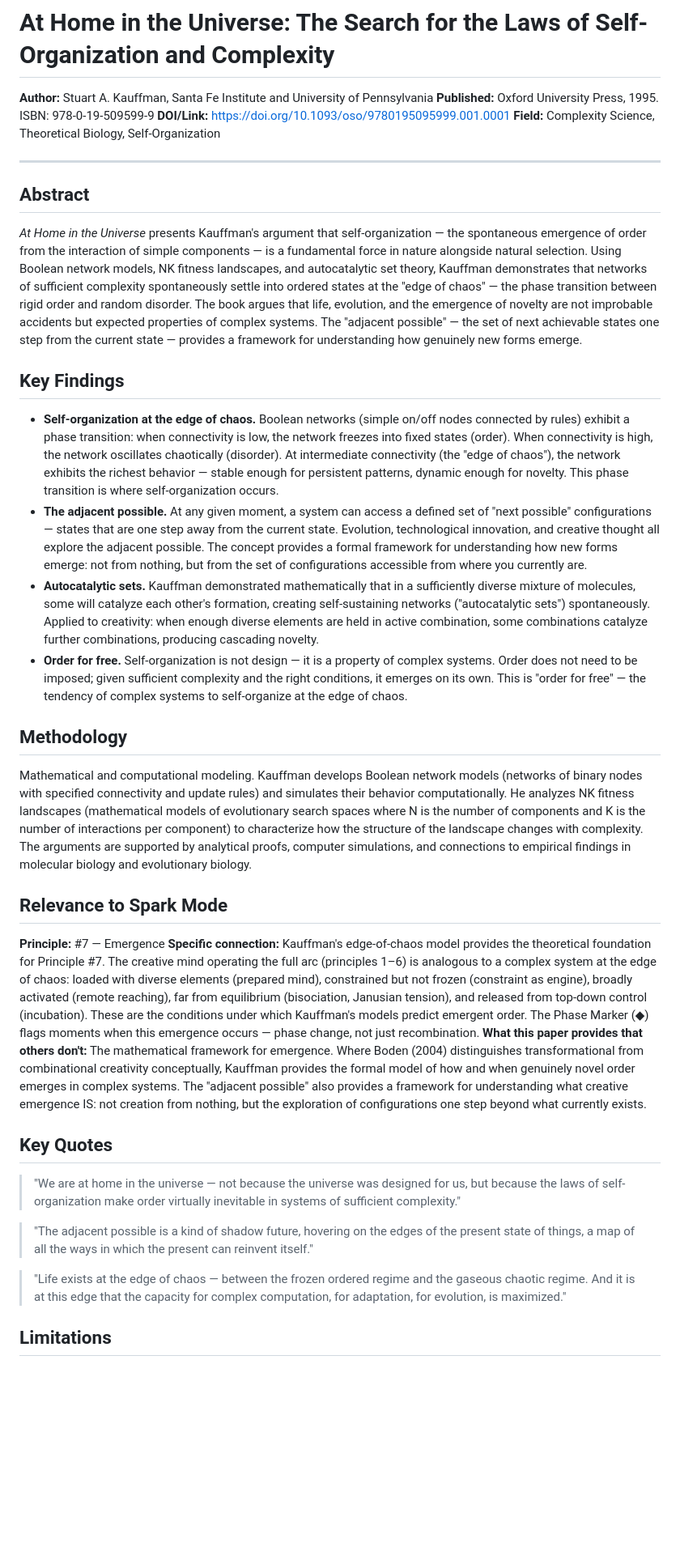
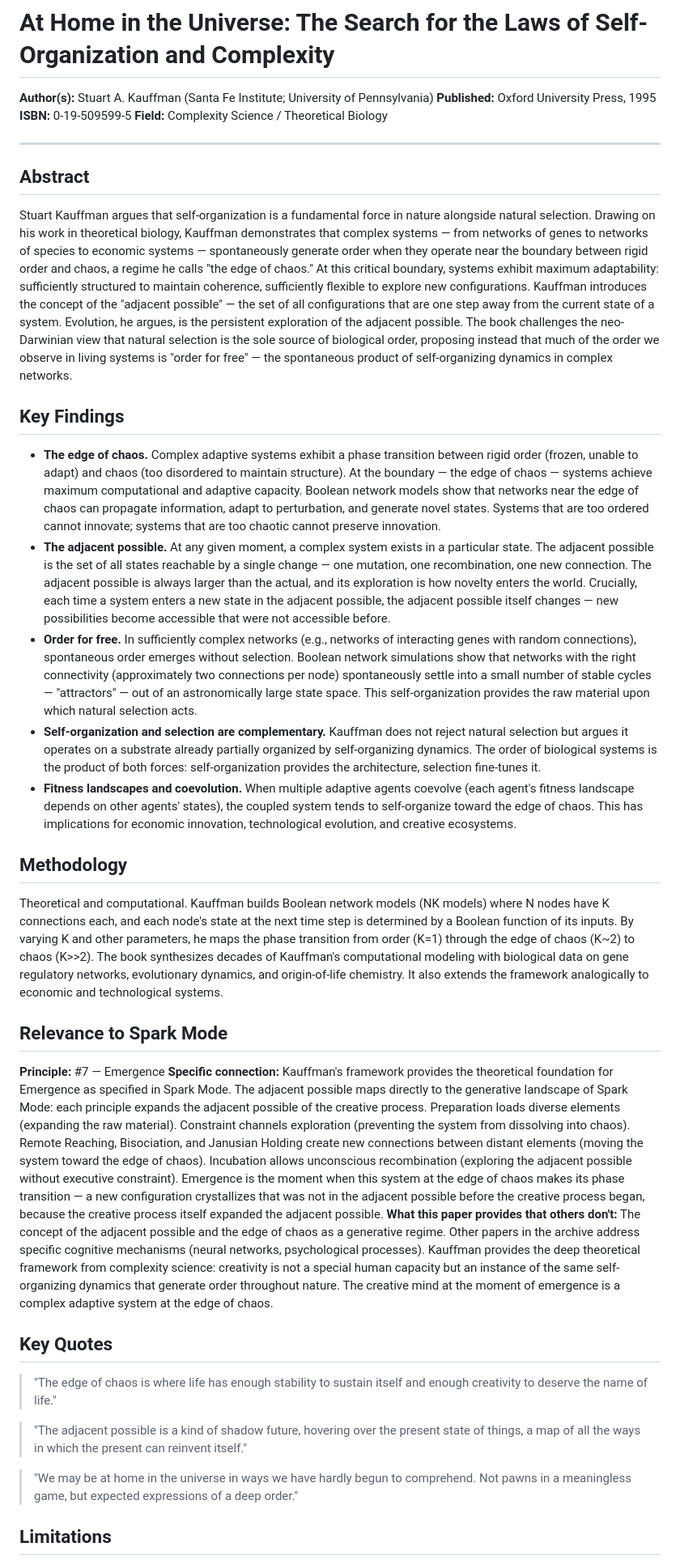
Before and after one commit to Living-Mirrors/spark-mode, a Markdown page: research/papers/kauffman-1995.md, the part around one of its changes. Shown at 81% size. Rendered like a GitHub page; blank space fills up the shorter version.

```diff
--- a/research/papers/kauffman-1995.md
+++ b/research/papers/kauffman-1995.md
@@ -1,40 +1,41 @@
 # At Home in the Universe: The Search for the Laws of Self-Organization and Complexity
 
-**Author:** Stuart A. Kauffman, Santa Fe Institute and University of Pennsylvania
-**Published:** Oxford University Press, 1995. ISBN: 978-0-19-509599-9
-**DOI/Link:** https://doi.org/10.1093/oso/9780195095999.001.0001
-**Field:** Complexity Science, Theoretical Biology, Self-Organization
+**Author(s):** Stuart A. Kauffman (Santa Fe Institute; University of Pennsylvania)
+**Published:** Oxford University Press, 1995
+**ISBN:** 0-19-509599-5
+**Field:** Complexity Science / Theoretical Biology
 
 ---
 
 ## Abstract
 
-*At Home in the Universe* presents Kauffman's argument that self-organization — the spontaneous emergence of order from the interaction of simple components — is a fundamental force in nature alongside natural selection. Using Boolean network models, NK fitness landscapes, and autocatalytic set theory, Kauffman demonstrates that networks of sufficient complexity spontaneously settle into ordered states at the "edge of chaos" — the phase transition between rigid order and random disorder. The book argues that life, evolution, and the emergence of novelty are not improbable accidents but expected properties of complex systems. The "adjacent possible" — the set of next achievable states one step from the current state — provides a framework for understanding how genuinely new forms emerge.
+Stuart Kauffman argues that self-organization is a fundamental force in nature alongside natural selection. Drawing on his work in theoretical biology, Kauffman demonstrates that complex systems — from networks of genes to networks of species to economic systems — spontaneously generate order when they operate near the boundary between rigid order and chaos, a regime he calls "the edge of chaos." At this critical boundary, systems exhibit maximum adaptability: sufficiently structured to maintain coherence, sufficiently flexible to explore new configurations. Kauffman introduces the concept of the "adjacent possible" — the set of all configurations that are one step away from the current state of a system. Evolution, he argues, is the persistent exploration of the adjacent possible. The book challenges the neo-Darwinian view that natural selection is the sole source of biological order, proposing instead that much of the order we observe in living systems is "order for free" — the spontaneous product of self-organizing dynamics in complex networks.
 
 ## Key Findings
 
-- **Self-organization at the edge of chaos.** Boolean networks (simple on/off nodes connected by rules) exhibit a phase transition: when connectivity is low, the network freezes into fixed states (order). When connectivity is high, the network oscillates chaotically (disorder). At intermediate connectivity (the "edge of chaos"), the network exhibits the richest behavior — stable enough for persistent patterns, dynamic enough for novelty. This phase transition is where self-organization occurs.
-- **The adjacent possible.** At any given moment, a system can access a defined set of "next possible" configurations — states that are one step away from the current state. Evolution, technological innovation, and creative thought all explore the adjacent possible. The concept provides a formal framework for understanding how new forms emerge: not from nothing, but from the set of configurations accessible from where you currently are.
-- **Autocatalytic sets.** Kauffman demonstrated mathematically that in a sufficiently diverse mixture of molecules, some will catalyze each other's formation, creating self-sustaining networks ("autocatalytic sets") spontaneously. Applied to creativity: when enough diverse elements are held in active combination, some combinations catalyze further combinations, producing cascading novelty.
-- **Order for free.** Self-organization is not design — it is a property of complex systems. Order does not need to be imposed; given sufficient complexity and the right conditions, it emerges on its own. This is "order for free" — the tendency of complex systems to self-organize at the edge of chaos.
+- **The edge of chaos.** Complex adaptive systems exhibit a phase transition between rigid order (frozen, unable to adapt) and chaos (too disordered to maintain structure). At the boundary — the edge of chaos — systems achieve maximum computational and adaptive capacity. Boolean network models show that networks near the edge of chaos can propagate information, adapt to perturbation, and generate novel states. Systems that are too ordered cannot innovate; systems that are too chaotic cannot preserve innovation.
+- **The adjacent possible.** At any given moment, a complex system exists in a particular state. The adjacent possible is the set of all states reachable by a single change — one mutation, one recombination, one new connection. The adjacent possible is always larger than the actual, and its exploration is how novelty enters the world. Crucially, each time a system enters a new state in the adjacent possible, the adjacent possible itself changes — new possibilities become accessible that were not accessible before.
+- **Order for free.** In sufficiently complex networks (e.g., networks of interacting genes with random connections), spontaneous order emerges without selection. Boolean network simulations show that networks with the right connectivity (approximately two connections per node) spontaneously settle into a small number of stable cycles — "attractors" — out of an astronomically large state space. This self-organization provides the raw material upon which natural selection acts.
+- **Self-organization and selection are complementary.** Kauffman does not reject natural selection but argues it operates on a substrate already partially organized by self-organizing dynamics. The order of biological systems is the product of both forces: self-organization provides the architecture, selection fine-tunes it.
+- **Fitness landscapes and coevolution.** When multiple adaptive agents coevolve (each agent's fitness landscape depends on other agents' states), the coupled system tends to self-organize toward the edge of chaos. This has implications for economic innovation, technological evolution, and creative ecosystems.
 
 ## Methodology
 
-Mathematical and computational modeling. Kauffman develops Boolean network models (networks of binary nodes with specified connectivity and update rules) and simulates their behavior computationally. He analyzes NK fitness landscapes (mathematical models of evolutionary search spaces where N is the number of components and K is the number of interactions per component) to characterize how the structure of the landscape changes with complexity. The arguments are supported by analytical proofs, computer simulations, and connections to empirical findings in molecular biology and evolutionary biology.
+Theoretical and computational. Kauffman builds Boolean network models (NK models) where N nodes have K connections each, and each node's state at the next time step is determined by a Boolean function of its inputs. By varying K and other parameters, he maps the phase transition from order (K=1) through the edge of chaos (K~2) to chaos (K>>2). The book synthesizes decades of Kauffman's computational modeling with biological data on gene regulatory networks, evolutionary dynamics, and origin-of-life chemistry. It also extends the framework analogically to economic and technological systems.
 
 ## Relevance to Spark Mode
 
 **Principle:** #7 — Emergence
-**Specific connection:** Kauffman's edge-of-chaos model provides the theoretical foundation for Principle #7. The creative mind operating the full arc (principles 1–6) is analogous to a complex system at the edge of chaos: loaded with diverse elements (prepared mind), constrained but not frozen (constraint as engine), broadly activated (remote reaching), far from equilibrium (bisociation, Janusian tension), and released from top-down control (incubation). These are the conditions under which Kauffman's models predict emergent order. The Phase Marker (◆) flags moments when this emergence occurs — phase change, not just recombination.
-**What this paper provides that others don't:** The mathematical framework for emergence. Where Boden (2004) distinguishes transformational from combinational creativity conceptually, Kauffman provides the formal model of how and when genuinely novel order emerges in complex systems. The "adjacent possible" also provides a framework for understanding what creative emergence IS: not creation from nothing, but the exploration of configurations one step beyond what currently exists.
+**Specific connection:** Kauffman's framework provides the theoretical foundation for Emergence as specified in Spark Mode. The adjacent possible maps directly to the generative landscape of Spark Mode: each principle expands the adjacent possible of the creative process. Preparation loads diverse elements (expanding the raw material). Constraint channels exploration (preventing the system from dissolving into chaos). Remote Reaching, Bisociation, and Janusian Holding create new connections between distant elements (moving the system toward the edge of chaos). Incubation allows unconscious recombination (exploring the adjacent possible without executive constraint). Emergence is the moment when this system at the edge of chaos makes its phase transition — a new configuration crystallizes that was not in the adjacent possible before the creative process began, because the creative process itself expanded the adjacent possible.
+**What this paper provides that others don't:** The concept of the adjacent possible and the edge of chaos as a generative regime. Other papers in the archive address specific cognitive mechanisms (neural networks, psychological processes). Kauffman provides the deep theoretical framework from complexity science: creativity is not a special human capacity but an instance of the same self-organizing dynamics that generate order throughout nature. The creative mind at the moment of emergence is a complex adaptive system at the edge of chaos.
 
 ## Key Quotes
 
-> "We are at home in the universe — not because the universe was designed for us, but because the laws of self-organization make order virtually inevitable in systems of sufficient complexity."
+> "The edge of chaos is where life has enough stability to sustain itself and enough creativity to deserve the name of life."
 
-> "The adjacent possible is a kind of shadow future, hovering on the edges of the present state of things, a map of all the ways in which the present can reinvent itself."
+> "The adjacent possible is a kind of shadow future, hovering over the present state of things, a map of all the ways in which the present can reinvent itself."
 
-> "Life exists at the edge of chaos — between the frozen ordered regime and the gaseous chaotic regime. And it is at this edge that the capacity for complex computation, for adaptation, for evolution, is maximized."
+> "We may be at home in the universe in ways we have hardly begun to comprehend. Not pawns in a meaningless game, but expected expressions of a deep order."
 
 ## Limitations
 
```
Also changed, not shown: other parts of research/papers/kauffman-1995.md (+2 -2 lines), research/RESEARCH-old.md (deleted, +0 -289 lines).
